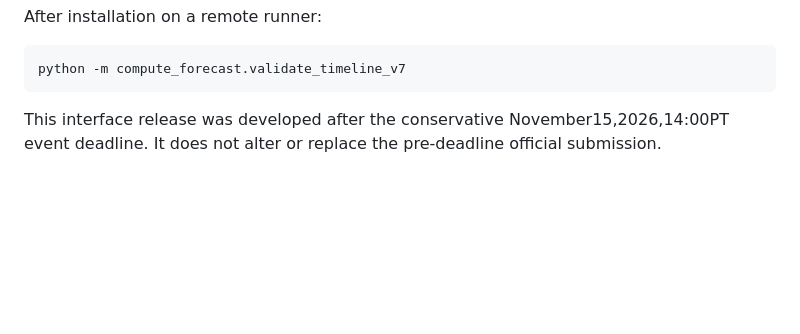
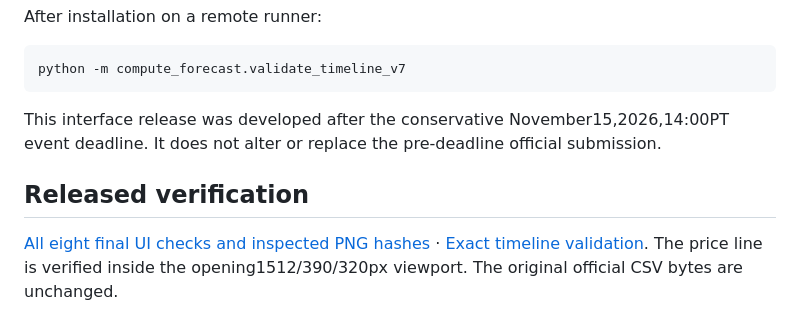
Before and after one commit to howdymary/compute-forecasting, a Markdown page: docs/timeline-v7.md, the part around the change. Drawn GitHub-style; blank space fills up the shorter version.

```diff
--- a/docs/timeline-v7.md
+++ b/docs/timeline-v7.md
@@ -35,3 +35,7 @@ python -m compute_forecast.validate_timeline_v7
 ~~~
 
 This interface release was developed after the conservative November15,2026,14:00PT event deadline. It does not alter or replace the pre-deadline official submission.
+
+## Released verification
+
+[All eight final UI checks and inspected PNG hashes](../results/timeline-v7/ui-publication.json) · [Exact timeline validation](https://github.com/howdymary/compute-forecasting/actions/runs/43769336185). The price line is verified inside the opening1512/390/320px viewport. The original official CSV bytes are unchanged.
```
Also changed, not shown: README.md (+2 -2 lines), results/README.md (+2 -0 lines), results/timeline-v7/README.md (added, +11 -0 lines), docs/images/timeline-v7-1512-all-history.png (added), docs/images/timeline-v7-1512-timeline.png (added), docs/images/timeline-v7-320-opening-viewport.png (added), docs/images/timeline-v7-390-opening-viewport.png (added), 1 other file.
